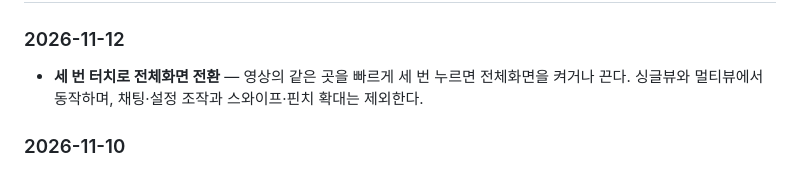
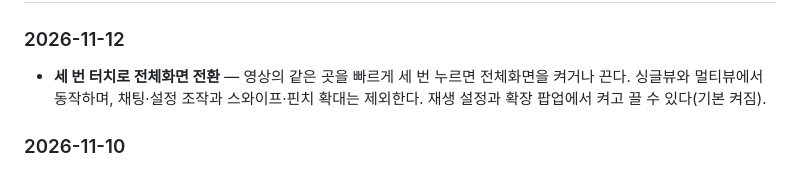
Before and after one commit to Arc-Jung/ezzzk, a Markdown page: Docs/CHANGELOG.md, the part around the change. Drawn GitHub-style.

```diff
--- a/Docs/CHANGELOG.md
+++ b/Docs/CHANGELOG.md
@@ -2,7 +2,7 @@
 
 ### 2026-11-12
 
-- **세 번 터치로 전체화면 전환** — 영상의 같은 곳을 빠르게 세 번 누르면 전체화면을 켜거나 끈다. 싱글뷰와 멀티뷰에서 동작하며, 채팅·설정 조작과 스와이프·핀치 확대는 제외한다.
+- **세 번 터치로 전체화면 전환** — 영상의 같은 곳을 빠르게 세 번 누르면 전체화면을 켜거나 끈다. 싱글뷰와 멀티뷰에서 동작하며, 채팅·설정 조작과 스와이프·핀치 확대는 제외한다. 재생 설정과 확장 팝업에서 켜고 끌 수 있다(기본 켜짐).
 
 ### 2026-11-10
 
```
Also changed, not shown: README.md (+1 -1 lines), screenshots/triple-tap-fullscreen.md (+7 -2 lines), screenshots/triple-tap-fold8-mobile-browser-entered.png, screenshots/triple-tap-multiview-entered.png, screenshots/triple-tap-option-off.png (added), 11 other files.
